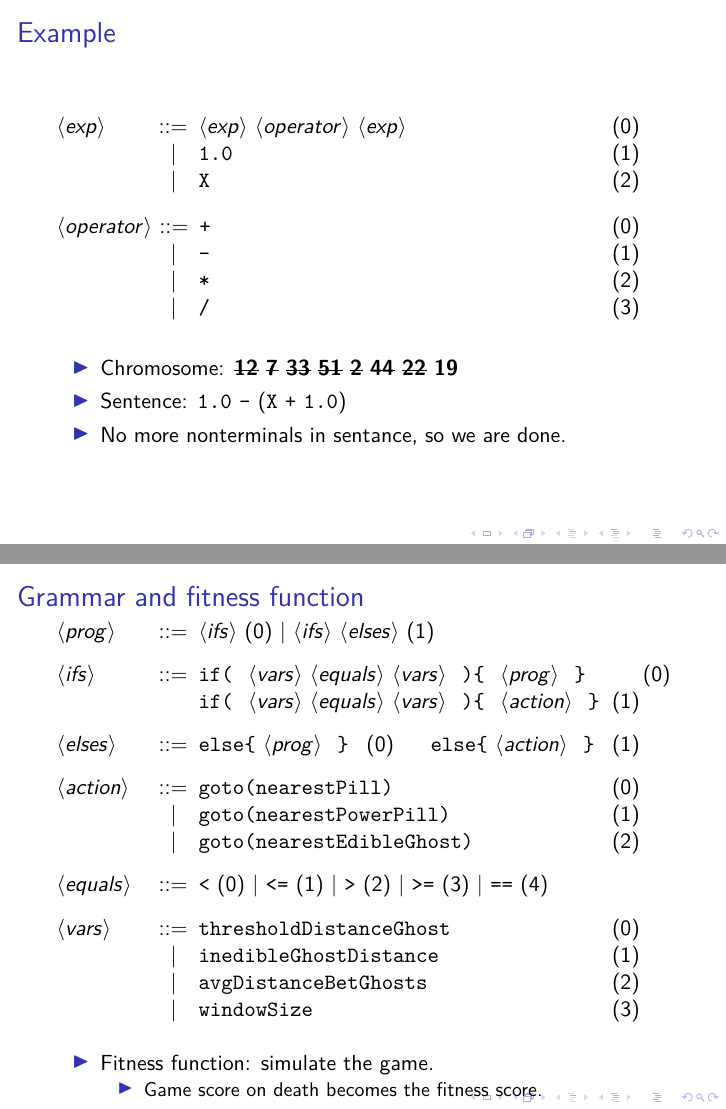
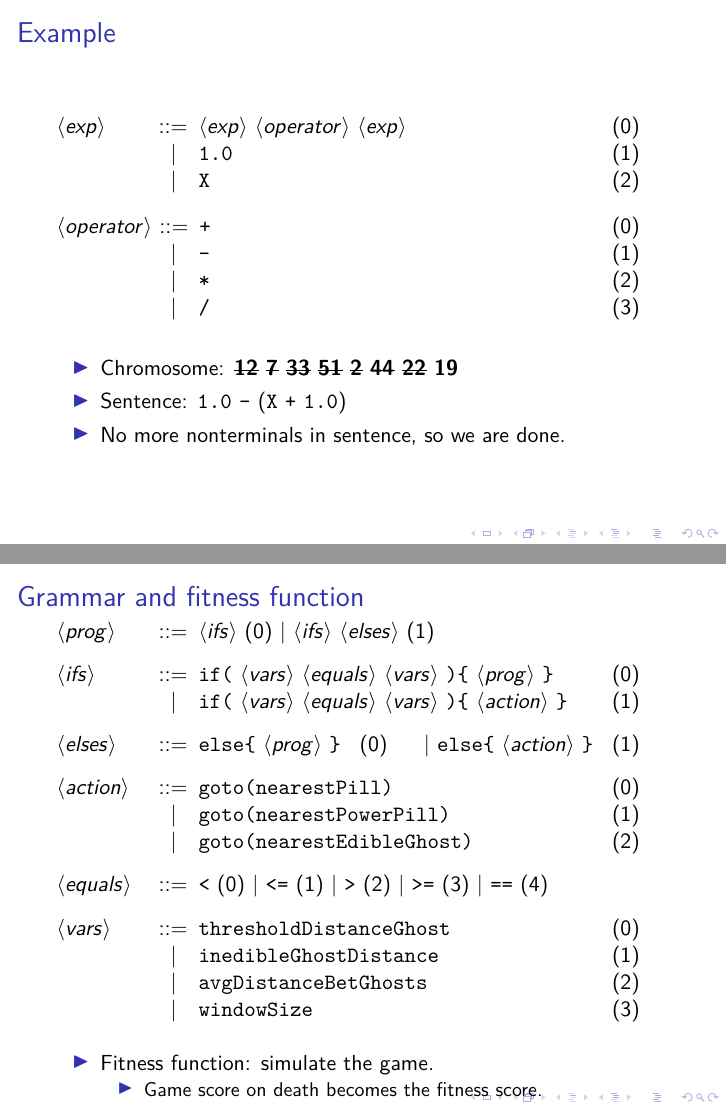
Before and after one commit to bertm/EA-presentation, LaTeX slides (presentation.tex): pages 9 and 14 of 40, joined at a grey line. Compiled offline with pdfLaTeX.

Commit message:
Finland!

```diff
--- a/presentation.tex
+++ b/presentation.tex
@@ -95,42 +95,42 @@
 	{
 		\item Chromosome: \textbf{12 7 33 51 2 44 22 19}
 		\item Start with nonterminal <exp>.
-		\item 12 MOD 3 = 0, so pick first rule.
+		\item $12\ MOD\ 3 = 0$, so pick first rule.
 	}
 
 	\only<2>
 	{
 		\item Chromosome: \textbf{\sout{12} 7 33 51 2 44 22 19}
 		\item Sentence: \synt{exp} \synt{operator} \synt{exp}
-		\item First expand leftmost subexpression: 7 MOD 3 = 1.
+		\item First expand leftmost subexpression: $7\ MOD\ 3 = 1$.
 	}
 
 	\only<3>
 	{
 		\item Chromosome: \textbf{\sout{12} \sout{7} 33 51 2 44 22 19}
 		\item Sentence: \lit*{1.0} \synt{operator} \synt{exp}
-		\item Operator is next: 33 MOD 4 = 1.
+		\item Operator is next: $33\ MOD\ 4 = 1$.
 	}
 
 	\only<4>
 	{
 		\item Chromosome: \textbf{\sout{12} \sout{7} \sout{33} 51 2 44 22 19}
 		\item Sentence: \lit*{1.0} \lit*{-} \synt{exp}
-		\item Remaining subexpression: 51 MOD 3 = 0.
+		\item Remaining subexpression: $51\ MOD\ 3 = 0$.
 	}
 
 	\only<5>
 	{
 		\item Chromosome: \textbf{\sout{12} \sout{7} \sout{33} \sout{51} 2 44 22 19}
 		\item Sentence: \lit*{1.0} \lit*{-} (\synt{exp} \synt{operator} \synt{exp})
-		\item Continue...
+		\item Continue\ldots
 	}
 
 	\only<6>
 	{
 		\item Chromosome: \textbf{\sout{12} \sout{7} \sout{33} \sout{51} \sout{2} \sout{44} \sout{22} 19}
 		\item Sentence: \lit*{1.0} \lit*{-} (\lit*{X} \lit*{+} \lit*{1.0})
-		\item No more nonterminals in sentance, so we are done.
+		\item No more nonterminals in sentence, so we are done.
 	}
 
 \end{itemize}
@@ -213,28 +213,28 @@
 \frametitle{\currentname}
 
 \begin{grammar}
-<prog>      ::=  \synt{ifs} (0) | \synt{ifs} \synt{elses} (1) 				   \hspace{1em}
+<prog>      ::=  \synt{ifs} (0) | \synt{ifs} \synt{elses} (1) 			   \hspace{1em}
 
-<ifs>     ::= \lit*{if( } \synt{vars} \synt{equals}
-				 \synt{vars} \lit*{ )\{ } \synt{prog} \lit*{ \}}	\hfill (0) \hspace{1em}
-		       \lit*{if( } \synt{vars} \synt{equals}
-				 \synt{vars} \lit*{ )\{ } \synt{action} \lit*{ \}}	\hfill (1) \hspace{1em}
+<ifs>     ::=  \lit*{if(} \synt{vars} \synt{equals}
+		         \synt{vars} \lit*{)\{} \synt{prog} \lit*{\}}	\hfill (0) \hspace{1em}
+		  \alt \lit*{if(} \synt{vars} \synt{equals}
+			   \synt{vars} \lit*{)\{} \synt{action} \lit*{\}}	\hfill (1) \hspace{1em}
 
-<elses>   ::=  \lit*{else\{}  \synt{prog}   \lit*{ \}}  			\hfill (0) \hspace{1em}
-			   \lit*{else\{}  \synt{action} \lit*{ \}}  			\hfill (1) \hspace{1em}
+<elses>   ::=  \lit*{else\{}  \synt{prog}   \lit*{\}}  			\hfill (0) \hspace{1em}
+		   |   \lit*{else\{}  \synt{action} \lit*{\}}  			\hfill (1) \hspace{1em}
 
 
-<action> ::=  \lit*{goto(nearestPill)} 						  		\hfill (0) \hspace{1em}
-		 \alt \lit*{goto(nearestPowerPill)} 						\hfill (1) \hspace{1em}
-		 \alt \lit*{goto(nearestEdibleGhost)} 						\hfill (2) \hspace{1em}
+<action> ::=  \lit*{goto(nearestPill)} 						  	\hfill (0) \hspace{1em}
+		 \alt \lit*{goto(nearestPowerPill)} 					\hfill (1) \hspace{1em}
+		 \alt \lit*{goto(nearestEdibleGhost)} 					\hfill (2) \hspace{1em}
 
 <equals> ::=  \lit*{<} (0)  | \lit*{<=} (1) | \lit*{>} (2)
-		 | \lit*{>=} (3) | \lit*{==} (4)									   \hspace{1em}
+		 | \lit*{>=} (3) | \lit*{==} (4)								   \hspace{1em}
 
-<vars> ::=  \lit*{thresholdDistanceGhost} 						  	\hfill (0) \hspace{1em}
-	   \alt \lit*{inedibleGhostDistance} 							\hfill (1) \hspace{1em}
-	   \alt \lit*{avgDistanceBetGhosts} 							\hfill (2) \hspace{1em}
- 	   \alt \lit*{windowSize} 										\hfill (3) \hspace{1em}
+<vars> ::=  \lit*{thresholdDistanceGhost} 					 	\hfill (0) \hspace{1em}
+	   \alt \lit*{inedibleGhostDistance} 						\hfill (1) \hspace{1em}
+	   \alt \lit*{avgDistanceBetGhosts} 						\hfill (2) \hspace{1em}
+ 	   \alt \lit*{windowSize} 									\hfill (3) \hspace{1em}
 
 
 \end{grammar}
```
Also changed, not shown: presentation.tex (2 more changed lines).
